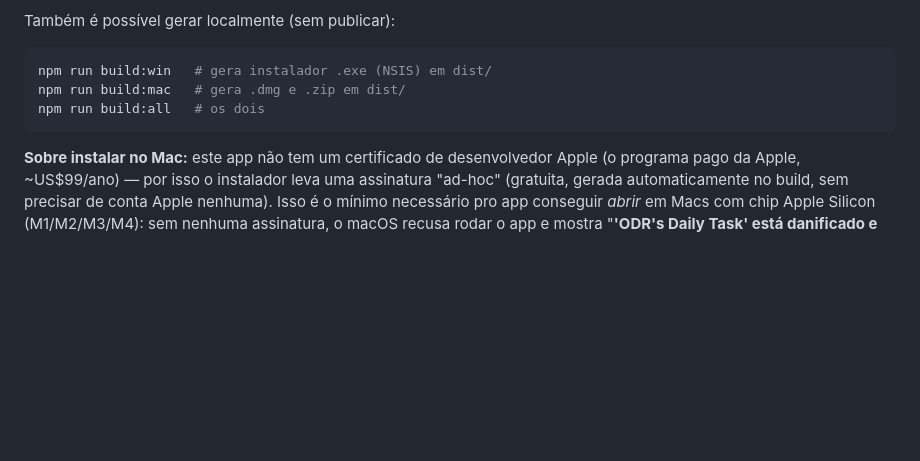
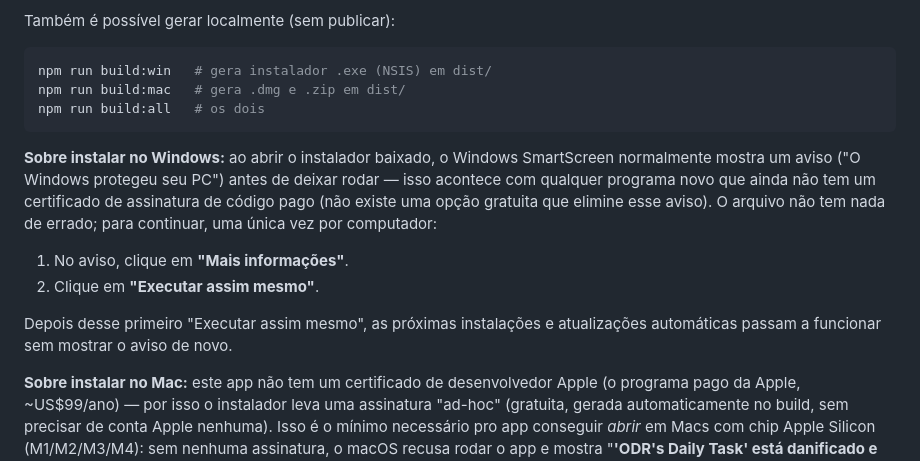
Before and after one commit to OmardoRio/odrs-daily-task, a Markdown page: README.md, the part around the change. Rendered like a GitHub page; blank space fills up the shorter version.

Commit message:
Documenta o aviso do Windows SmartScreen no instalador (sem certificado pago, não há como eliminá-lo)

````diff
--- a/README.md
+++ b/README.md
@@ -98,6 +98,18 @@ npm run build:mac   # gera .dmg e .zip em dist/
 npm run build:all   # os dois
 ```
 
+**Sobre instalar no Windows:** ao abrir o instalador baixado, o Windows
+SmartScreen normalmente mostra um aviso ("O Windows protegeu seu PC") antes de
+deixar rodar — isso acontece com qualquer programa novo que ainda não tem um
+certificado de assinatura de código pago (não existe uma opção gratuita que
+elimine esse aviso). O arquivo não tem nada de errado; para continuar, uma
+única vez por computador:
+1. No aviso, clique em **"Mais informações"**.
+2. Clique em **"Executar assim mesmo"**.
+
+Depois desse primeiro "Executar assim mesmo", as próximas instalações e
+atualizações automáticas passam a funcionar sem mostrar o aviso de novo.
+
 **Sobre instalar no Mac:** este app não tem um certificado de desenvolvedor
 Apple (o programa pago da Apple, ~US$99/ano) — por isso o instalador leva uma
 assinatura "ad-hoc" (gratuita, gerada automaticamente no build, sem precisar
````
